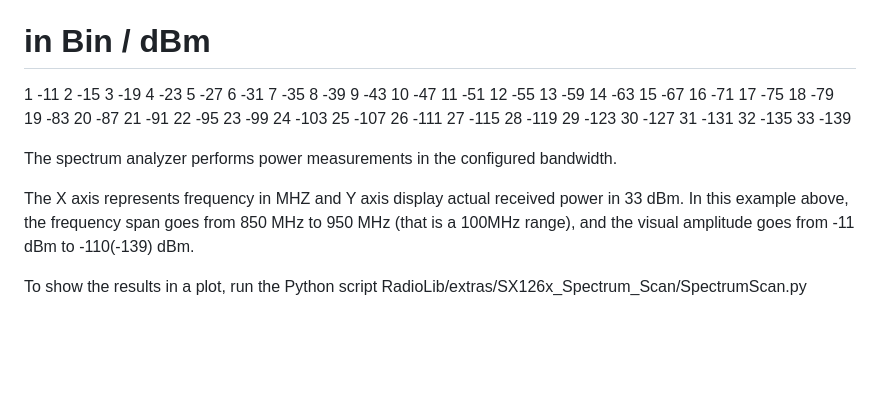
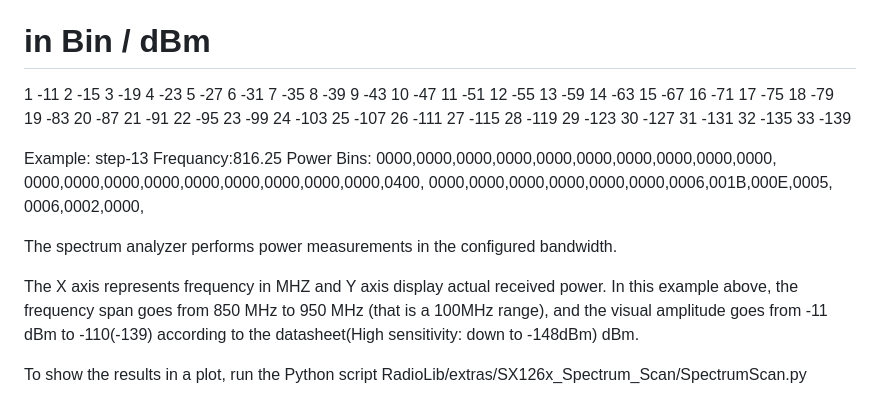
Before and after one commit to Genaker/LoraSA, a Markdown page: README.md, the part around the change. Rendered like a GitHub page; blank space fills up the shorter version.

```diff
--- a/README.md
+++ b/README.md
@@ -46,11 +46,15 @@ at that level.
 32	-135
 33	-139
 
+Example:
+step-13 Frequancy:816.25
+Power Bins: 0000,0000,0000,0000,0000,0000,0000,0000,0000,0000,  0000,0000,0000,0000,0000,0000,0000,0000,0000,0400,  0000,0000,0000,0000,0000,0000,0006,001B,000E,0005,   0006,0002,0000,
+
 The spectrum analyzer performs power measurements in the configured bandwidth.
 
-The X axis represents frequency in MHZ and Y axis display actual received power in 33 dBm.
+The X axis represents frequency in MHZ and Y axis display actual received power.
 In this example above, the frequency span goes from 850 MHz to 950 MHz (that is a 100MHz range), and
-the visual amplitude goes from -11 dBm to -110(-139) dBm.
+the visual amplitude goes from -11 dBm to -110(-139) according to the datasheet(High sensitivity: down to -148dBm) dBm.
 
 To show the results in a plot, run the Python script
 RadioLib/extras/SX126x_Spectrum_Scan/SpectrumScan.py
```
